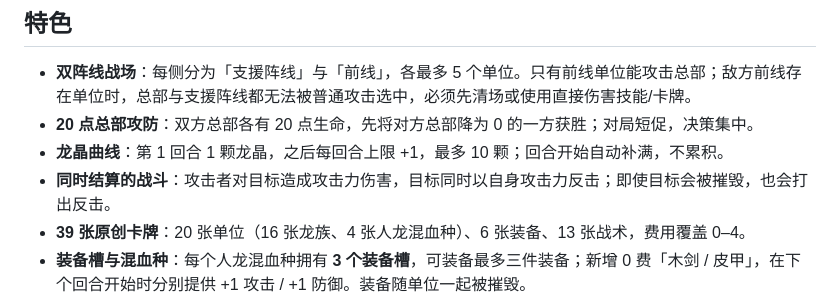
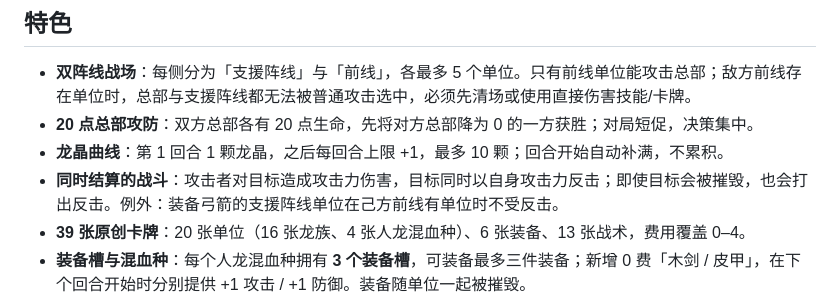
Before and after one commit to nike-cpu/dragonblood-throne, a Markdown page: README.md, the part around the change. Rendered like a GitHub page.

```diff
--- a/README.md
+++ b/README.md
@@ -56,7 +56,7 @@
 - **双阵线战场**：每侧分为「支援阵线」与「前线」，各最多 5 个单位。只有前线单位能攻击总部；敌方前线存在单位时，总部与支援阵线都无法被普通攻击选中，必须先清场或使用直接伤害技能/卡牌。
 - **20 点总部攻防**：双方总部各有 20 点生命，先将对方总部降为 0 的一方获胜；对局短促，决策集中。
 - **龙晶曲线**：第 1 回合 1 颗龙晶，之后每回合上限 +1，最多 10 颗；回合开始自动补满，不累积。
-- **同时结算的战斗**：攻击者对目标造成攻击力伤害，目标同时以自身攻击力反击；即使目标会被摧毁，也会打出反击。
+- **同时结算的战斗**：攻击者对目标造成攻击力伤害，目标同时以自身攻击力反击；即使目标会被摧毁，也会打出反击。例外：装备弓箭的支援阵线单位在己方前线有单位时不受反击。
 - **39 张原创卡牌**：20 张单位（16 张龙族、4 张人龙混血种）、6 张装备、13 张战术，费用覆盖 0–4。
 - **装备槽与混血种**：每个人龙混血种拥有 **3 个装备槽**，可装备最多三件装备；新增 0 费「木剑 / 皮甲」，在下个回合开始时分别提供 +1 攻击 / +1 防御。装备随单位一起被摧毁。
 - **多套节奏**：烈焰突袭（速攻）、霜寒壁垒（控制）、混血军团（中速），三套预设各有不同的胜利方式。
```
Also changed, not shown: docs/游戏设计文档.md (+2 -2 lines).
